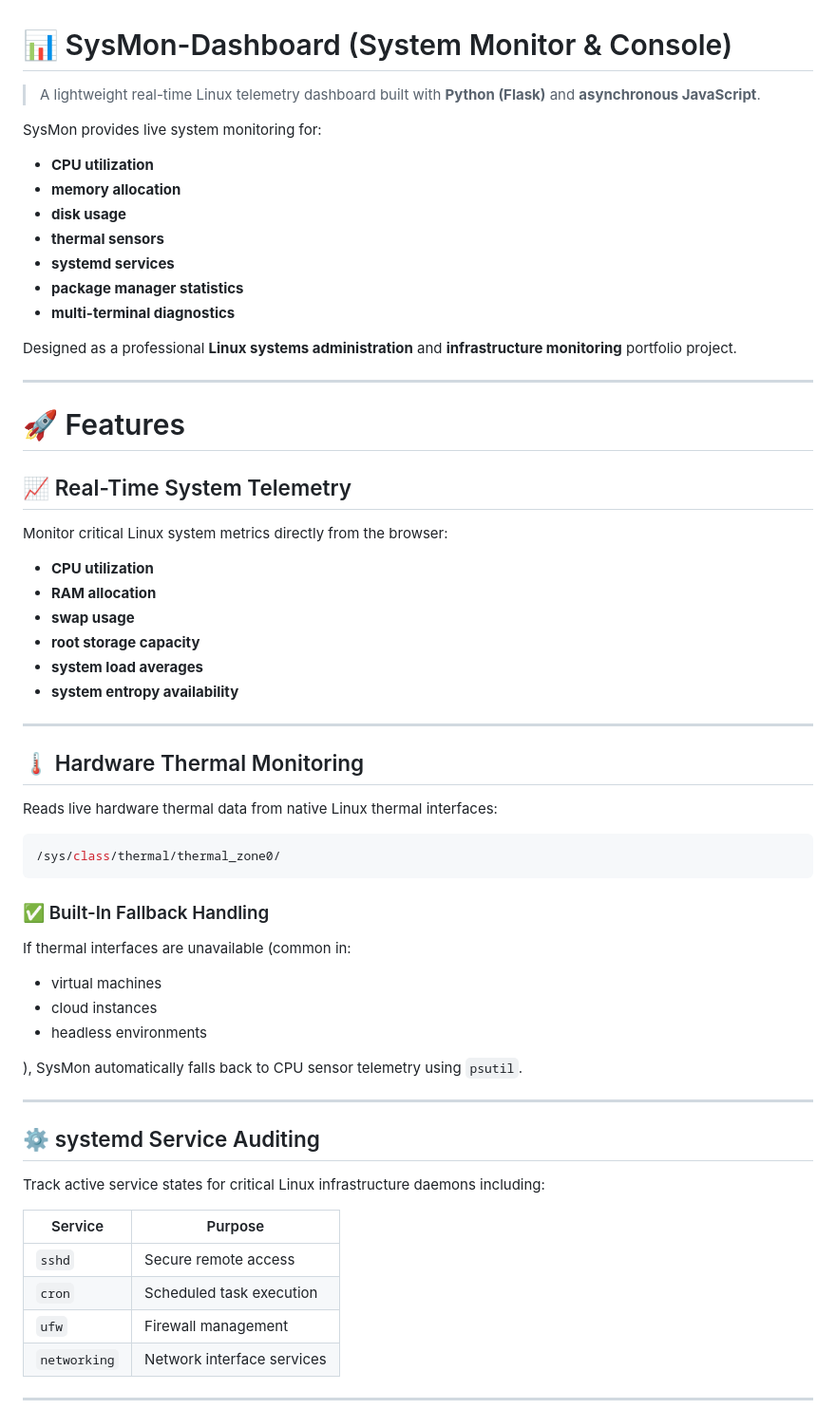
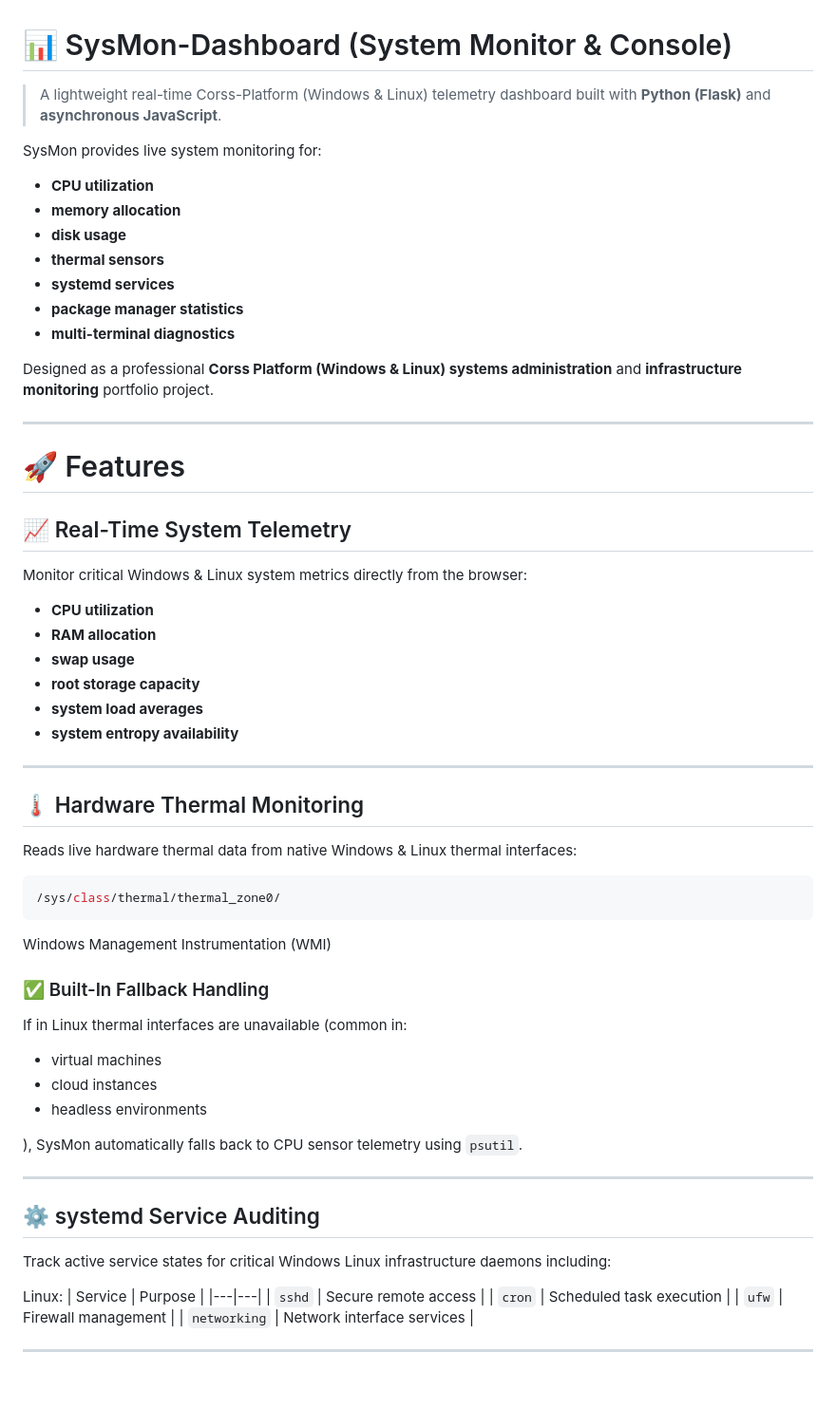
Before and after one commit to KMAHADH/SysMon-Dashboard, a Markdown page: README.md, the part around one of its changes. Shown at 95% size. Drawn GitHub-style; blank space fills up the shorter version.

Commit message:
Revise README for cross-platform support and details
Updated README to reflect cross-platform compatibility for Windows and Linux, including installation instructions for Windows-specific packages.

````diff
--- a/README.md
+++ b/README.md
@@ -1,6 +1,6 @@
 # 📊 SysMon-Dashboard (System Monitor & Console)
 
-> A lightweight real-time Linux telemetry dashboard built with **Python (Flask)** and **asynchronous JavaScript**.
+> A lightweight real-time Corss-Platform (Windows & Linux) telemetry dashboard built with **Python (Flask)** and **asynchronous JavaScript**.
 
 SysMon provides live system monitoring for:
 - **CPU utilization**
@@ -11,7 +11,7 @@ SysMon provides live system monitoring for:
 - **package manager statistics**
 - **multi-terminal diagnostics**
 
-Designed as a professional **Linux systems administration** and **infrastructure monitoring** portfolio project.
+Designed as a professional **Corss Platform (Windows & Linux) systems administration** and **infrastructure monitoring** portfolio project.
 
 ---
 
@@ -19,7 +19,7 @@ Designed as a professional **Linux systems administration** and **infrastructure
 
 ## 📈 Real-Time System Telemetry
 
-Monitor critical Linux system metrics directly from the browser:
+Monitor critical Windows & Linux system metrics directly from the browser:
 
 - **CPU utilization**
 - **RAM allocation**
@@ -32,14 +32,17 @@ Monitor critical Linux system metrics directly from the browser:
 
 ## 🌡️ Hardware Thermal Monitoring
 
-Reads live hardware thermal data from native Linux thermal interfaces:
+Reads live hardware thermal data from native Windows & Linux thermal interfaces:
 
 ```bash
 /sys/class/thermal/thermal_zone0/
 ```
 
+Windows Management Instrumentation (WMI)
+
+
 ### ✅ Built-In Fallback Handling
-If thermal interfaces are unavailable (common in:
+If in Linux thermal interfaces are unavailable (common in:
 - virtual machines
 - cloud instances
 - headless environments
@@ -50,8 +53,9 @@ If thermal interfaces are unavailable (common in:
 
 ## ⚙️ systemd Service Auditing
 
-Track active service states for critical Linux infrastructure daemons including:
+Track active service states for critical Windows  Linux infrastructure daemons including:
 
+Linux:
 | Service | Purpose |
 |---|---|
 | `sshd` | Secure remote access |
````
Also changed, not shown: other parts of README.md (+13 -2 lines).
